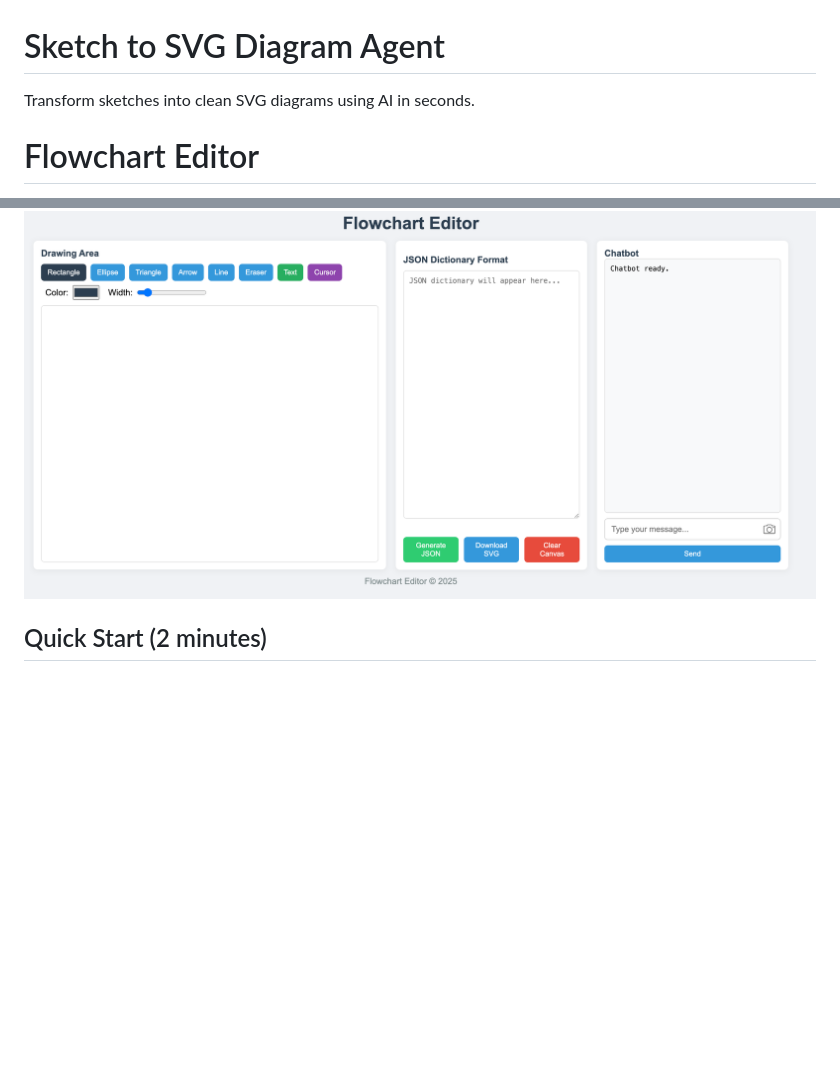
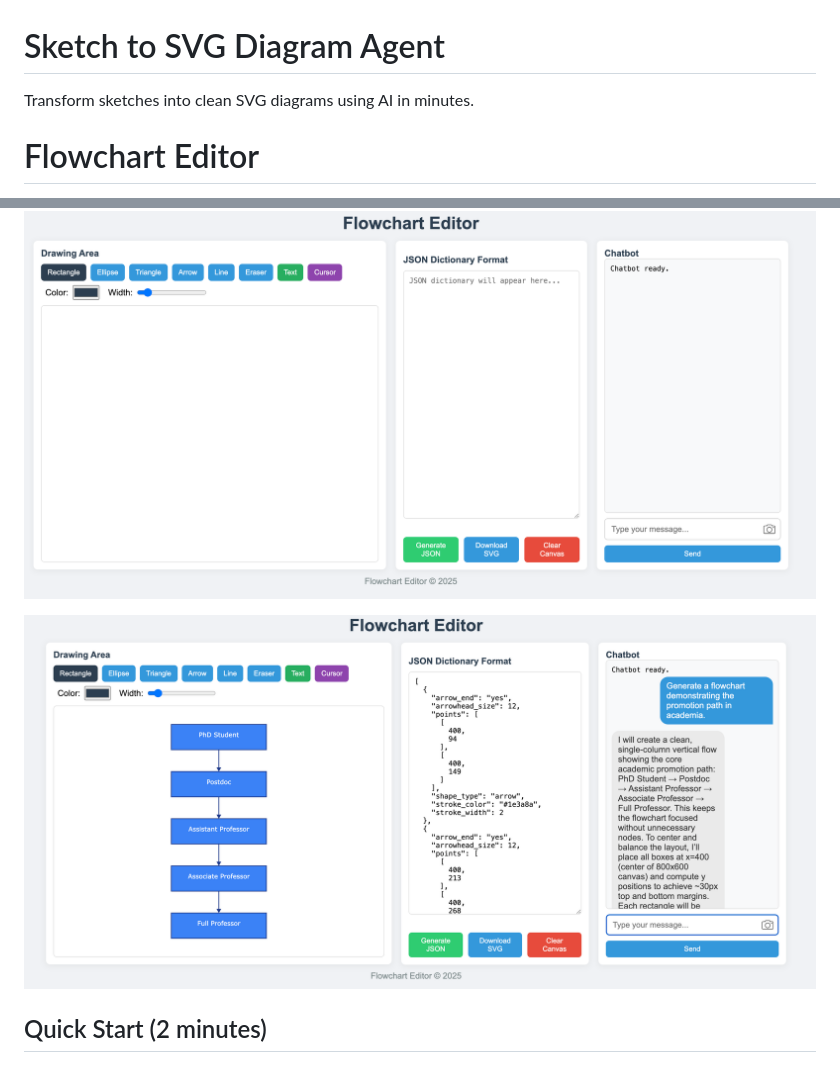
Before and after one commit to hantaoZhangrichard/see_it_say_it_sorted, a Markdown page: README.md, 2 parts joined by grey strips. GitHub-like rendering; pictures changed too: imgs/flowchart_exp.png (added); blank space fills up the shorter version.

Commit message:
add example img

```diff
--- a/README.md
+++ b/README.md
@@ -1,11 +1,13 @@
 # Sketch to SVG Diagram Agent
 
-Transform sketches into clean SVG diagrams using AI in seconds.
+Transform sketches into clean SVG diagrams using AI in minutes.
 
 # Flowchart Editor
 The Flowchart Editor website is built on top of our agent and allows you to create, edit, and optimize diagrams interactively.
 
 ![Flowchart Editor Screenshot](imgs/flowchart_editor.png)
+
+![Flowchart Editor Example Usage](imgs/flowchart_exp.png)
 
 
 ## Quick Start (2 minutes)
```
